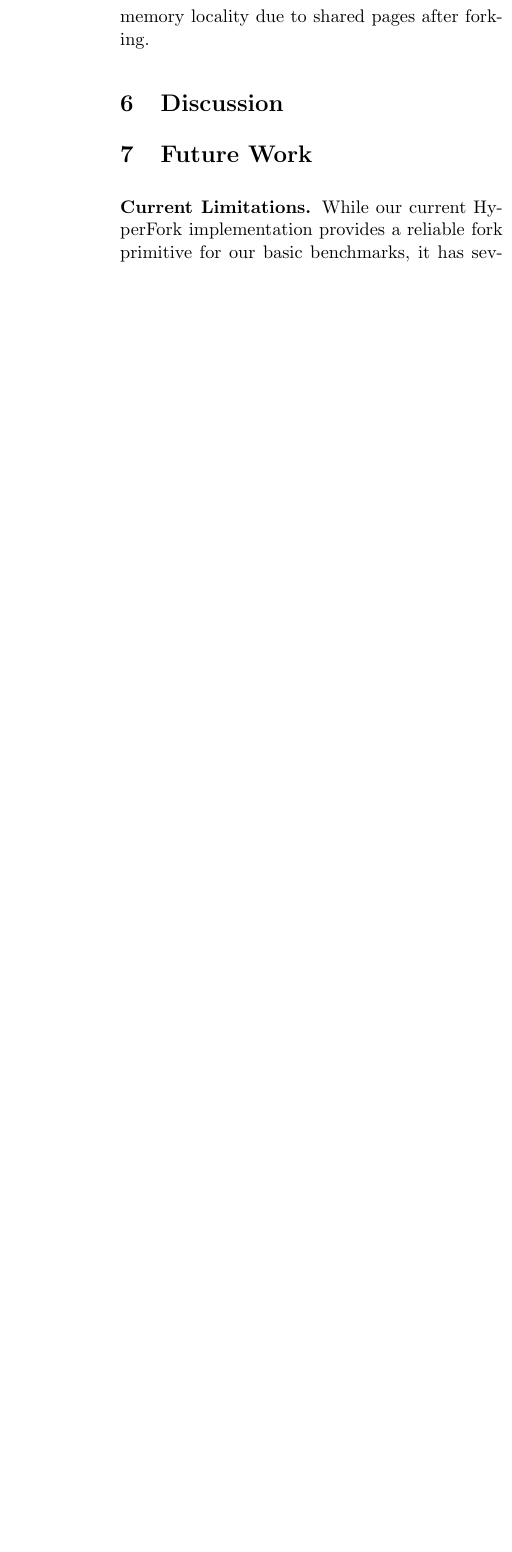
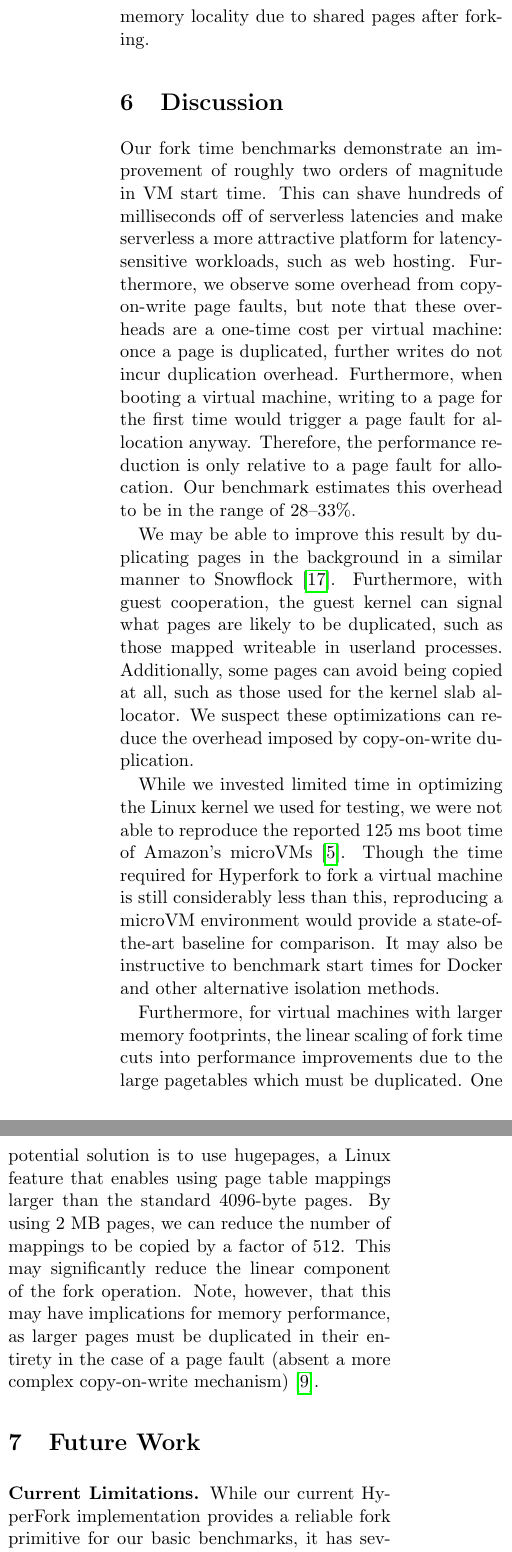
Before and after one commit to colavitam/hyperfork-dev, a LaTeX paper (latex/top.tex, which reads latex/6-discussion.tex): part of one column of page 10 of 12 before the commit and two parts of the columns of page 10 of 12 after it, the two joined at a grey line, cut so that both start at the same text, the shorter picture padded with empty space. Compiled offline with pdfLaTeX.

Commit message:
Discussion draft

```diff
--- a/latex/6-discussion.tex
+++ b/latex/6-discussion.tex
@@ -1,8 +1,42 @@
-% !TEX root = top.tex
-% above command is so that compilation is always from top.texThis is the conclusions section
+% !TEX root = top.tex above command is so that compilation is always from
+% top.texThis is the conclusions section
 \section{Discussion} \label{sec:discussion}
-% TODO: analyze results, hypothesize on causes and solutions, and say how great they are
 
-% TODO: Boot time: we're greater than Firecracker by a lot
+Our fork time benchmarks demonstrate an improvement of roughly two orders of
+magnitude in VM start time. This can shave hundreds of milliseconds off of
+serverless latencies and make serverless a more attractive platform for
+latency-sensitive workloads, such as web hosting. Furthermore, we observe some
+overhead from copy-on-write page faults, but note that these overheads are a
+one-time cost per virtual machine: once a page is duplicated, further writes do
+not incur duplication overhead. Furthermore, when booting a virtual machine,
+writing to a page for the first time would trigger a page fault for allocation
+anyway. Therefore, the performance reduction is only relative to a page fault
+for allocation. Our benchmark estimates this overhead to be in the range of
+$28$--$33$\%.
 
-% TODO: Linear scaling for fork time: hugepages?
+We may be able to improve this result by duplicating pages in the background in
+a similar manner to Snowflock~\cite{snowflock}. Furthermore, with guest
+cooperation, the guest kernel can signal what pages are likely to be
+duplicated, such as those mapped writeable in userland processes. Additionally,
+some pages can avoid being copied at all, such as those used for the kernel
+slab allocator. We suspect these optimizations can reduce the overhead imposed
+by copy-on-write duplication.
+
+While we invested limited time in optimizing the Linux kernel we used for
+testing, we were not able to reproduce the reported $125$ ms boot time of
+Amazon's microVMs~\cite{firecracker-spec}. Though the time required for
+Hyperfork to fork a virtual machine is still considerably less than this,
+reproducing a microVM environment would provide a state-of-the-art baseline for
+comparison. It may also be instructive to benchmark start times for Docker and
+other alternative isolation methods.
+
+Furthermore, for virtual machines with larger memory footprints, the linear
+scaling of fork time cuts into performance improvements due to the large
+pagetables which must be duplicated. One potential solution is to use
+hugepages, a Linux feature that enables using page table mappings larger than
+the standard $4096$-byte pages. By using $2$ MB pages, we can reduce the number
+of mappings to be copied by a factor of $512$. This may significantly reduce
+the linear component of the fork operation. Note, however, that this may have
+implications for memory performance, as larger pages must be duplicated in
+their entirety in the case of a page fault (absent a more complex copy-on-write
+mechanism)~\cite{hugepages}.
```
Also changed, not shown: latex/7-future.tex (+6 -0 lines), latex/8-conclusion.tex (+1 -1 lines), latex/to-be-added.bib (+4 -0 lines), latex/top.pdf.
